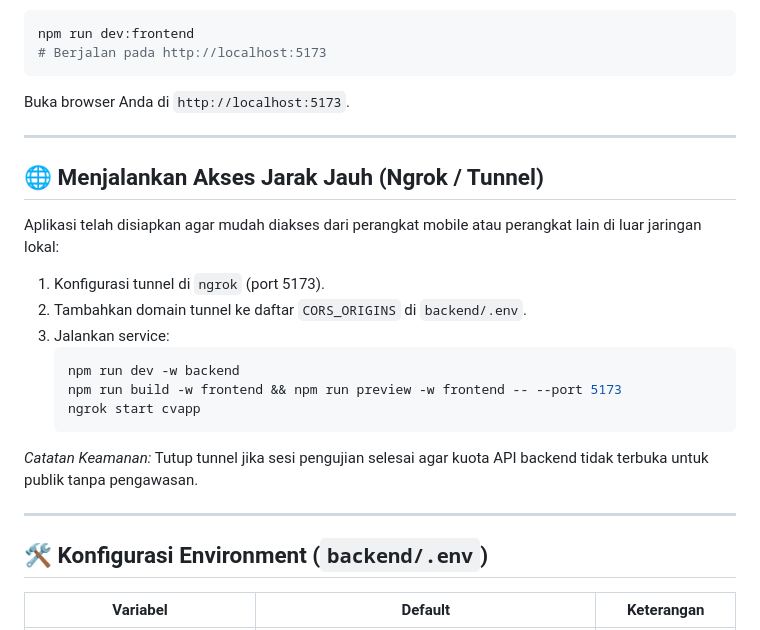
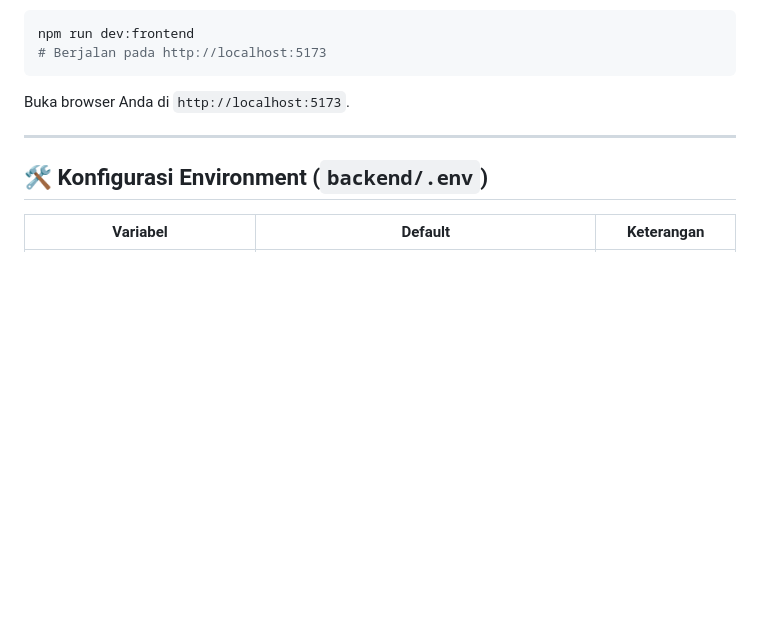
Before and after one commit to gastin11/ats-cv-builder, a Markdown page: README.md, the part around the change. Rendered like a GitHub page; blank space fills up the shorter version.

Commit message:
Update README
Removed instructions for running remote access using Ngrok.

````diff
--- a/README.md
+++ b/README.md
@@ -128,23 +128,6 @@ Buka browser Anda di `http://localhost:5173`.
 
 ---
 
-## 🌐 Menjalankan Akses Jarak Jauh (Ngrok / Tunnel)
-
-Aplikasi telah disiapkan agar mudah diakses dari perangkat mobile atau perangkat lain di luar jaringan lokal:
-
-1. Konfigurasi tunnel di `ngrok` (port 5173).
-2. Tambahkan domain tunnel ke daftar `CORS_ORIGINS` di `backend/.env`.
-3. Jalankan service:
-   ```bash
-   npm run dev -w backend
-   npm run build -w frontend && npm run preview -w frontend -- --port 5173
-   ngrok start cvapp
-   ```
-
-*Catatan Keamanan:* Tutup tunnel jika sesi pengujian selesai agar kuota API backend tidak terbuka untuk publik tanpa pengawasan.
-
----
-
 ## 🛠️ Konfigurasi Environment (`backend/.env`)
 
 | Variabel | Default | Keterangan |
````
